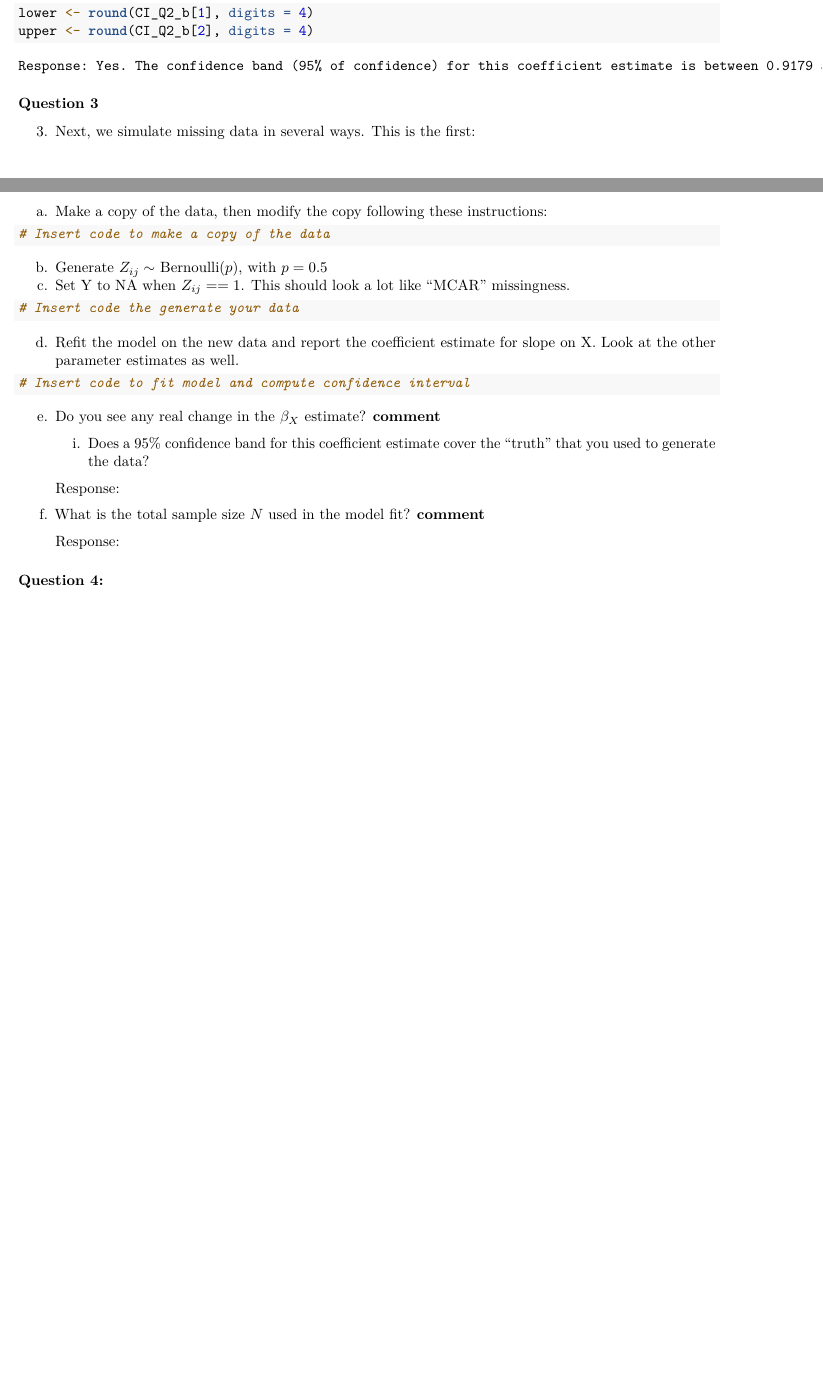
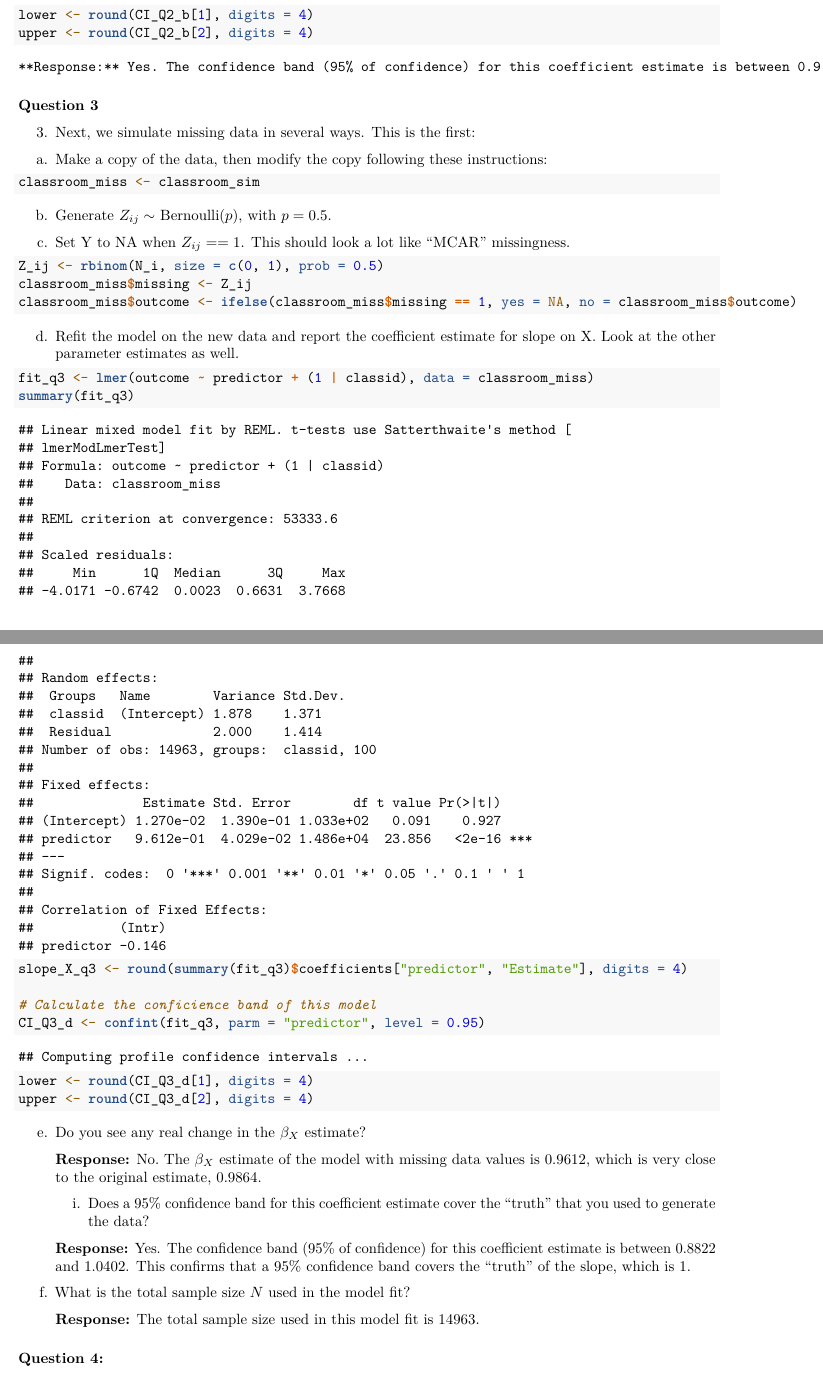
Before and after one commit to frankcj6/Multi-Level-Nested-Model-Project, an R Markdown document (2042_Mini-Project.Rmd): two parts of pages 2 and 3 of 4 before the commit and two parts of pages 3 and 4 of 5 after it, joined at a grey line, cut so that both start at the same text, the shorter picture padded with empty space. Rendered offline with R 4.5, knitr and Pandoc, then LaTeX, with nearby package versions.

Commit message:
Update mini project (to Q3)

````diff
--- a/2042_Mini-Project.Rmd
+++ b/2042_Mini-Project.Rmd
@@ -126,8 +126,8 @@ fit_q2 <- lmer(
   outcome ~ predictor + (1 | classid),
   data = classroom_sim
 )
-
-slope_X <- round(
+summary(fit_q2)
+slope_X_q2 <- round(
   summary(fit_q2)$coefficients['predictor', 'Estimate'],
   digits = 4
 )
@@ -154,35 +154,77 @@ upper <- round(
   digits = 4
 )
 ```
-    Response: Yes. The confidence band (95% of confidence) for this coefficient estimate is between `r lower` and `r upper`. This confirms that a 95% confidence band covers the "truth" of the slope, which is 1.
+    **Response:** Yes. The confidence band (95% of confidence) for this coefficient estimate is between `r lower` and `r upper`. This confirms that a 95% confidence band covers the "truth" of the slope, which is 1.
 
 ### Question 3
 
 3. Next, we simulate missing data in several ways. This is the first:
+
 a. Make a copy of the data, then modify the copy following these instructions:
-```{r}
-# Insert code to make a copy of the data
+
+```{r Q3_a}
+classroom_miss <- classroom_sim
 ```
 
-b. Generate $Z_{ij} \sim$ Bernoulli$(p)$, with $p = 0.5$
+b. Generate $Z_{ij} \sim$ Bernoulli$(p)$, with $p = 0.5$.
+
 c. Set Y to NA when $Z_{ij} == 1$. This should look a lot like "MCAR" missingness.
-```{r}
-# Insert code the generate your data
+
+```{r Q3_c}
+Z_ij <- rbinom(
+  N_i,
+  size = c(0, 1),
+  prob = 0.5
+)
+classroom_miss$missing <- Z_ij
+classroom_miss$outcome <- ifelse(
+  classroom_miss$missing == 1,
+  yes = NA,
+  no = classroom_miss$outcome
+)
 ```
 
 d. Refit the model on the new data and report the coefficient estimate for slope on X. Look at the other parameter estimates as well.
-```{r}
-# Insert code to fit model and compute confidence interval
+
+```{r Q3_d}
+fit_q3 <- lmer(
+  outcome ~ predictor + (1 | classid),
+  data = classroom_miss
+)
+summary(fit_q3)
+
+slope_X_q3 <- round(
+  summary(fit_q3)$coefficients['predictor', 'Estimate'],
+  digits = 4
+)
+
+# Calculate the conficience band of this model
+CI_Q3_d <- confint(
+  fit_q3,
+  parm = "predictor",
+  level = 0.95
+)
+lower <- round(
+  CI_Q3_d[1],
+  digits = 4
+)
+upper <- round(
+  CI_Q3_d[2],
+  digits = 4
+)
 ```
 
-e. Do you see any real change in the $\beta_X$ estimate? **comment**
+e. Do you see any real change in the $\beta_X$ estimate?
+
+    **Response:** No. The $\beta_X$ estimate of the model with missing data values is `r slope_X_q3`, which is very close to the original estimate, `r slope_X_q2`.
+
     i. Does a 95% confidence band for this coefficient estimate cover the “truth” that you used to generate the data?
 
-    Response:
+    **Response:** Yes. The confidence band (95% of confidence) for this coefficient estimate is between `r lower` and `r upper`. This confirms that a 95% confidence band covers the "truth" of the slope, which is 1.
 
-f. What is the total sample size $N$ used in the model fit? **comment**
+f. What is the total sample size $N$ used in the model fit?
 
-    Response:
+    **Response:** The total sample size used in this model fit is `r sum(!is.na(classroom_miss$outcome))`.
 
 ### Question 4:
 Missing Data II: Make another copy of the original data, then modify the copy as follows:
````
Also changed, not shown: 2042_Mini-Project.pdf (added), 2042_Mini-Project.Rmd (4 more changed lines).
